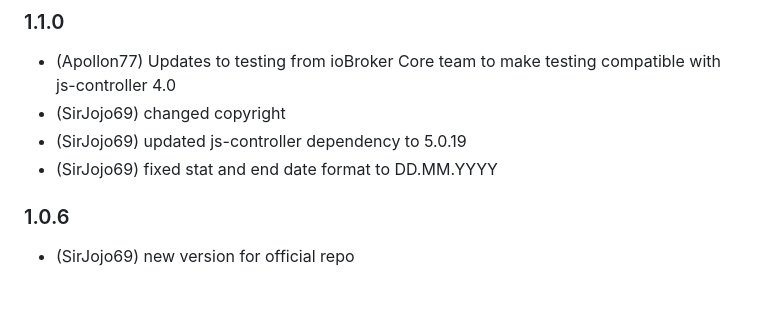
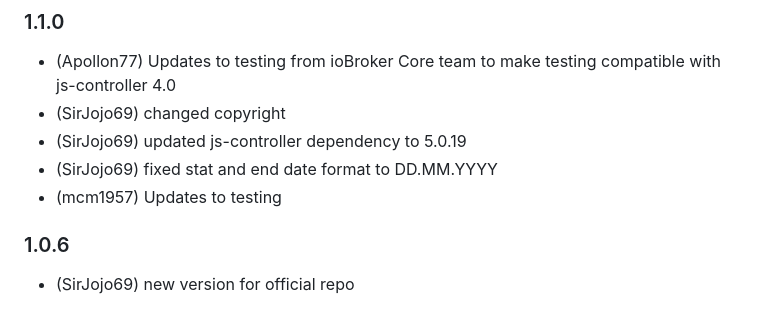
Before and after one commit to sirjojo69/ioBroker.awattar, a Markdown page: README.md, the part around the change. GitHub-like rendering.

```diff
--- a/README.md
+++ b/README.md
@@ -55,7 +55,7 @@ Laut <a href="https://www.awattar.de/services/api" target="_blank">aWATTar api D
 * (SirJojo69) changed copyright
 * (SirJojo69) updated js-controller dependency to 5.0.19
 * (SirJojo69) fixed stat and end date format to DD.MM.YYYY
-
+* (mcm1957) Updates to testing
 
 ### 1.0.6
 * (SirJojo69) new version for official repo
```
